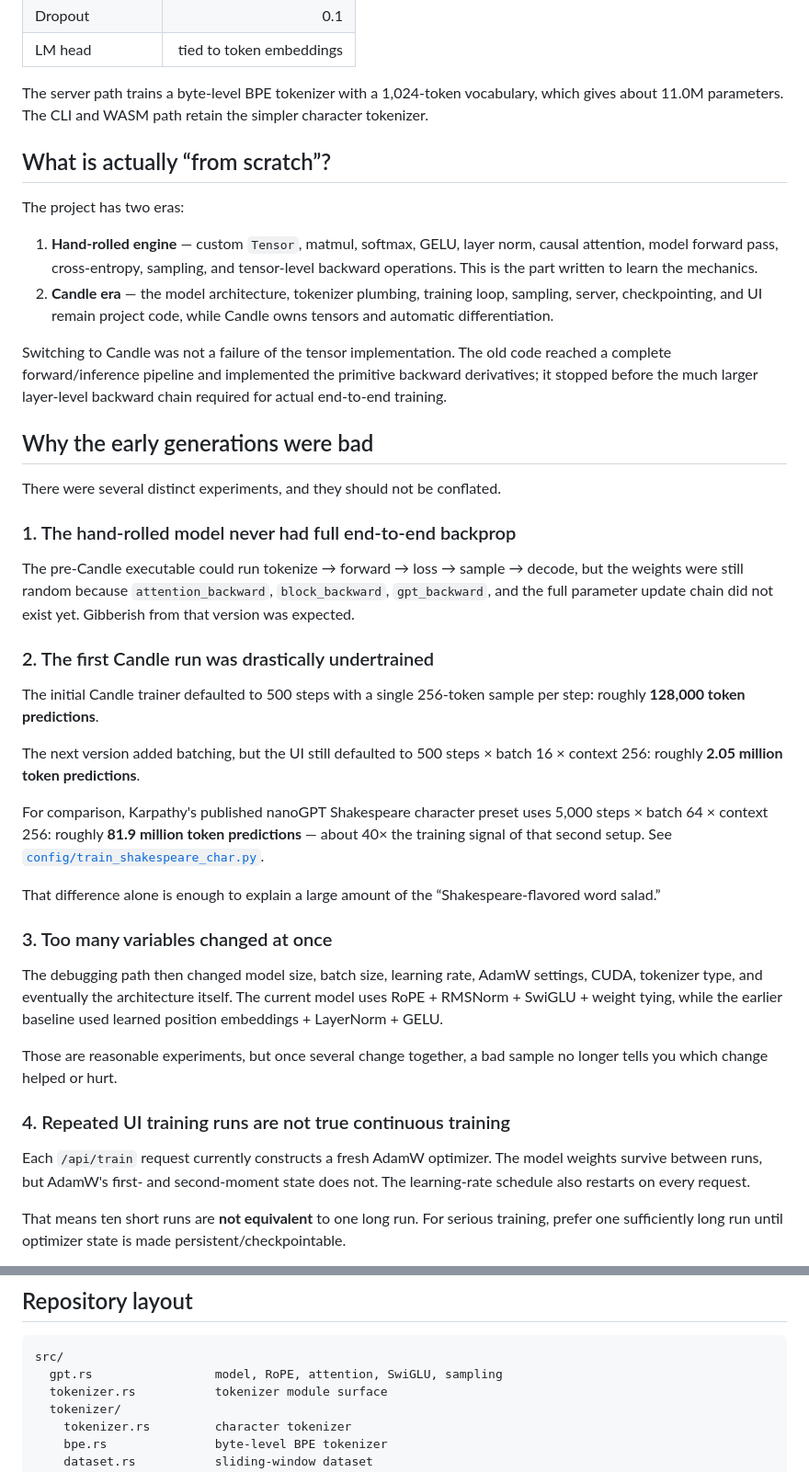
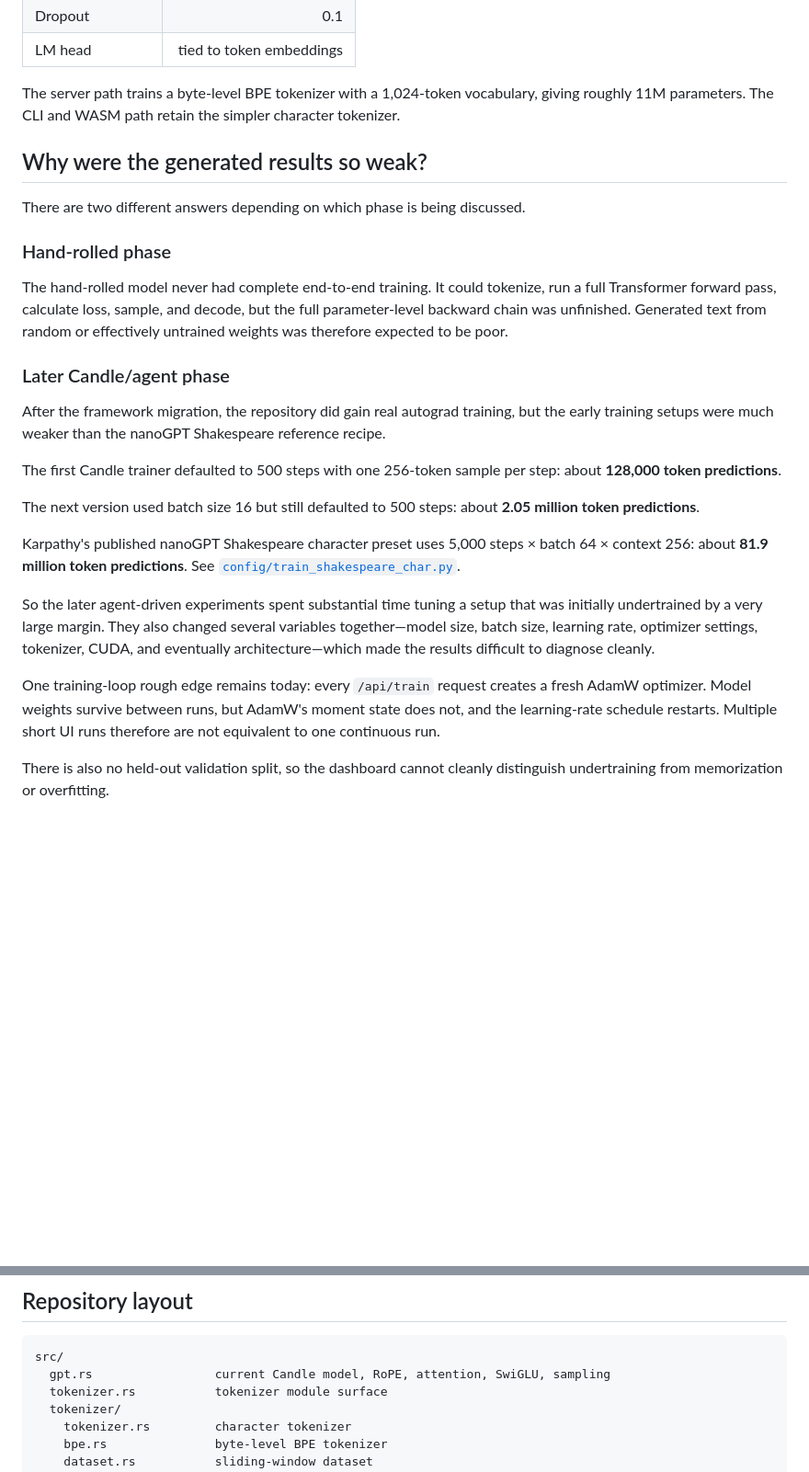
Before and after one commit to Yitzchak-Holtzberg/rust-gpt-from-scratch, a Markdown page: README.md, 2 parts joined by grey strips. Shown at 92% size. Drawn GitHub-style; blank space fills up the shorter version.

Commit message:
Clarify hand-rolled work versus later agent experimentation

````diff
--- a/README.md
+++ b/README.md
@@ -22,44 +43,29 @@ The hand-rolled implementation is still preserved in git history. The last pre-C
 | Dropout | 0.1 |
 | LM head | tied to token embeddings |
 
-The server path trains a byte-level BPE tokenizer with a 1,024-token vocabulary, which gives about 11.0M parameters. The CLI and WASM path retain the simpler character tokenizer.
+The server path trains a byte-level BPE tokenizer with a 1,024-token vocabulary, giving roughly 11M parameters. The CLI and WASM path retain the simpler character tokenizer.
 
-## What is actually “from scratch”?
+## Why were the generated results so weak?
 
-The project has two eras:
+There are two different answers depending on which phase is being discussed.
 
-1. **Hand-rolled engine** — custom `Tensor`, matmul, softmax, GELU, layer norm, causal attention, model forward pass, cross-entropy, sampling, and tensor-level backward operations. This is the part written to learn the mechanics.
-2. **Candle era** — the model architecture, tokenizer plumbing, training loop, sampling, server, checkpointing, and UI remain project code, while Candle owns tensors and automatic differentiation.
+### Hand-rolled phase
 
-Switching to Candle was not a failure of the tensor implementation. The old code reached a complete forward/inference pipeline and implemented the primitive backward derivatives; it stopped before the much larger layer-level backward chain required for actual end-to-end training.
+The hand-rolled model never had complete end-to-end training. It could tokenize, run a full Transformer forward pass, calculate loss, sample, and decode, but the full parameter-level backward chain was unfinished. Generated text from random or effectively untrained weights was therefore expected to be poor.
 
-## Why the early generations were bad
+### Later Candle/agent phase
 
-There were several distinct experiments, and they should not be conflated.
+After the framework migration, the repository did gain real autograd training, but the early training setups were much weaker than the nanoGPT Shakespeare reference recipe.
 
-### 1. The hand-rolled model never had full end-to-end backprop
+The first Candle trainer defaulted to 500 steps with one 256-token sample per step: about **128,000 token predictions**.
 
-The pre-Candle executable could run tokenize → forward → loss → sample → decode, but the weights were still random because `attention_backward`, `block_backward`, `gpt_backward`, and the full parameter update chain did not exist yet. Gibberish from that version was expected.
+The next version used batch size 16 but still defaulted to 500 steps: about **2.05 million token predictions**.
 
-### 2. The first Candle run was drastically undertrained
+Karpathy's published nanoGPT Shakespeare character preset uses 5,000 steps × batch 64 × context 256: about **81.9 million token predictions**. See [`config/train_shakespeare_char.py`](https://github.com/karpathy/nanoGPT/blob/master/config/train_shakespeare_char.py).
 
-The initial Candle trainer defaulted to 500 steps with a single 256-token sample per step: roughly **128,000 token predictions**.
+So the later agent-driven experiments spent substantial time tuning a setup that was initially undertrained by a very large margin. They also changed several variables together—model size, batch size, learning rate, optimizer settings, tokenizer, CUDA, and eventually architecture—which made the results difficult to diagnose cleanly.
 
-The next version added batching, but the UI still defaulted to 500 steps × batch 16 × context 256: roughly **2.05 million token predictions**.
+One training-loop rough edge remains today: every `/api/train` request creates a fresh AdamW optimizer. Model weights survive between runs, but AdamW's moment state does not, and the learning-rate schedule restarts. Multiple short UI runs therefore are not equivalent to one continuous run.
 
-For comparison, Karpathy's published nanoGPT Shakespeare character preset uses 5,000 steps × batch 64 × context 256: roughly **81.9 million token predictions** — about 40× the training signal of that second setup. See [`config/train_shakespeare_char.py`](https://github.com/karpathy/nanoGPT/blob/master/config/train_shakespeare_char.py).
+There is also no held-out validation split, so the dashboard cannot cleanly distinguish undertraining from memorization or overfitting.
 
-That difference alone is enough to explain a large amount of the “Shakespeare-flavored word salad.”
-
-### 3. Too many variables changed at once
-
-The debugging path then changed model size, batch size, learning rate, AdamW settings, CUDA, tokenizer type, and eventually the architecture itself. The current model uses RoPE + RMSNorm + SwiGLU + weight tying, while the earlier baseline used learned position embeddings + LayerNorm + GELU.
-
-Those are reasonable experiments, but once several change together, a bad sample no longer tells you which change helped or hurt.
-
-### 4. Repeated UI training runs are not true continuous training
-
-Each `/api/train` request currently constructs a fresh AdamW optimizer. The model weights survive between runs, but AdamW's first- and second-moment state does not. The learning-rate schedule also restarts on every request.
-
-That means ten short runs are **not equivalent** to one long run. For serious training, prefer one sufficiently long run until optimizer state is made persistent/checkpointable.
-
@@ -134,7 +116,7 @@ The server path uses the BPE tokenizer, supports live loss/generation/probabilit
 
 ```text
 src/
-  gpt.rs                 model, RoPE, attention, SwiGLU, sampling
+  gpt.rs                 current Candle model, RoPE, attention, SwiGLU, sampling
   tokenizer.rs           tokenizer module surface
   tokenizer/
     tokenizer.rs         character tokenizer
````
Also changed, not shown: other parts of README.md (+40 -33 lines).
